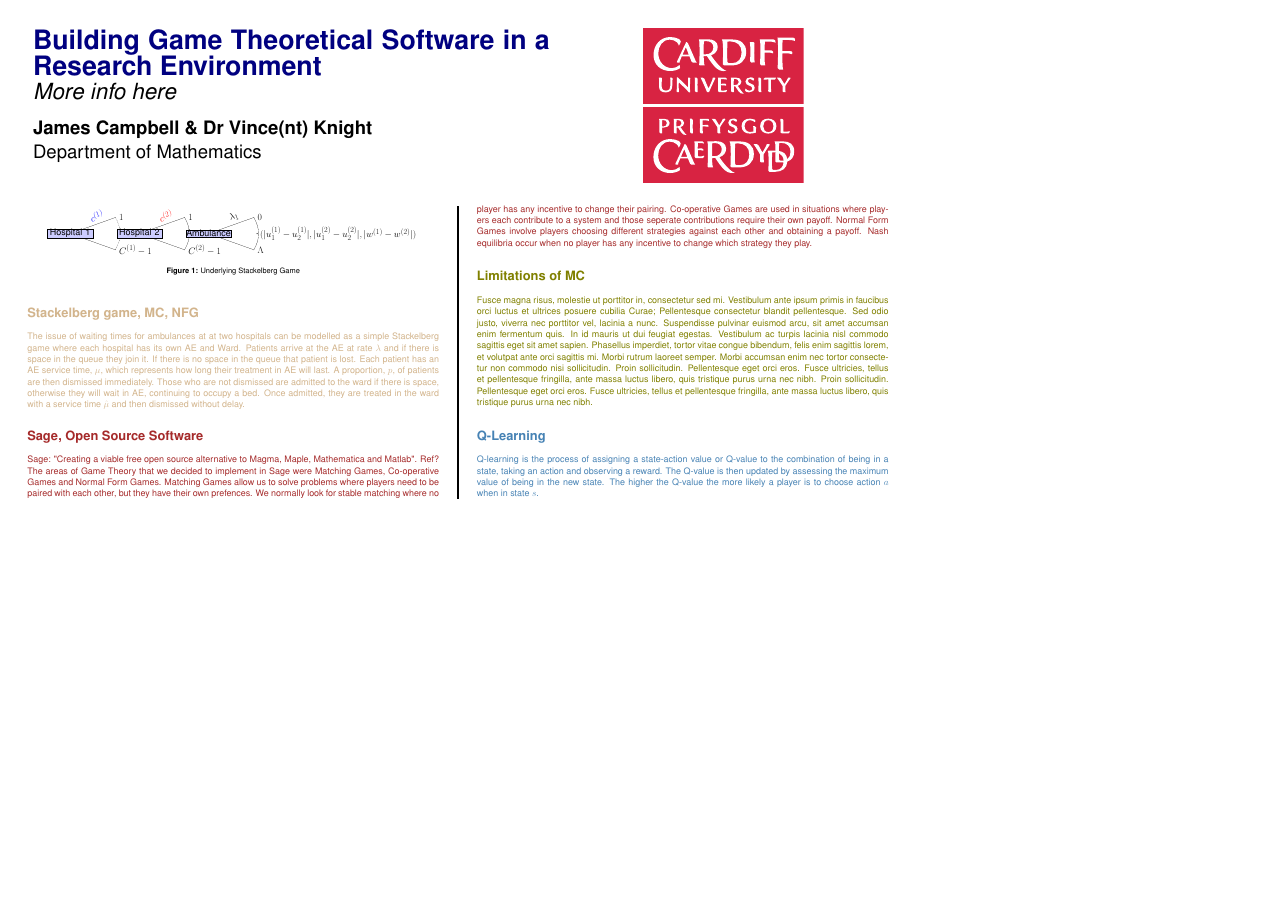
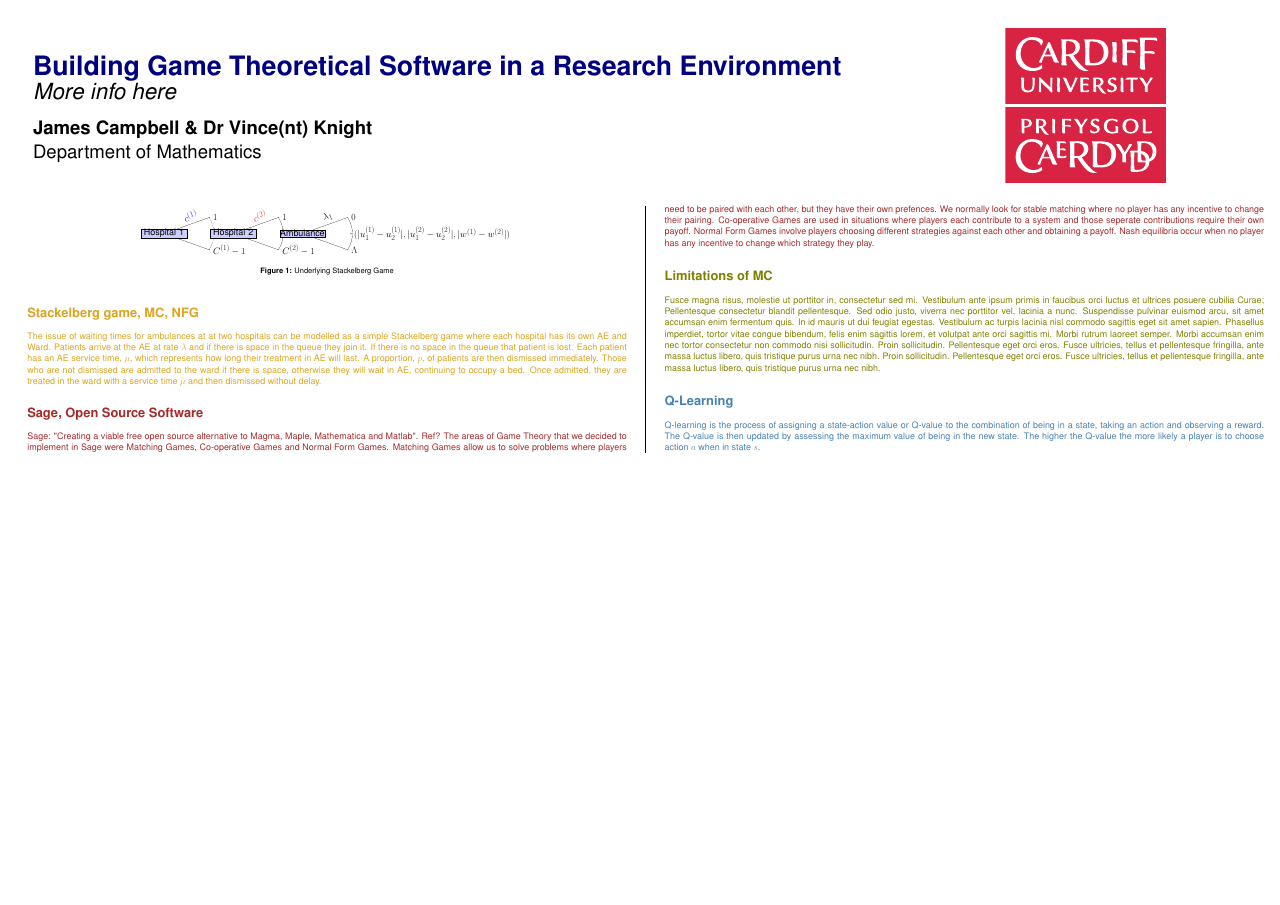
Before and after one commit to theref/Curop, a LaTeX poster (poster.tex): the whole page, the shorter picture padded with empty space. The pictures show the PDF file poster.pdf that the author committed with the source.

Commit message:
makes poster bigger

```diff
--- a/poster.tex
+++ b/poster.tex
@@ -30,7 +30,7 @@
 %	POSTER HEADER
 %----------------------------------------------------------------------------------------
 
-\begin{minipage}[b]{0.6\linewidth}
+\begin{minipage}[b]{0.7\linewidth}
 \veryHuge \color{NavyBlue} \textbf{Building Game Theoretical Software in a Research Environment} \color{Black}\\ % Title
 \Huge\textit{More info here}\\[1cm] % Subtitle
 \huge \textbf{James Campbell \& Dr Vince(nt) Knight}\\ % Author(s)
@@ -38,7 +38,7 @@
 \end{minipage}
 %
 %
-\begin{minipage}[b]{0.4\linewidth}
+\begin{minipage}[b]{0.3\linewidth}
 \centering
 \includegraphics[width=15cm]{images/logo.eps}
 \end{minipage}
@@ -75,7 +75,7 @@
     \end{center}
 \end{figure}
 
-\color{Tan}
+\color{Goldenrod}
 \section*{Stackelberg game, MC, NFG}
 The issue of waiting times for ambulances at at two hospitals can be modelled as a simple Stackelberg game where each hospital has its own AE and Ward.
 Patients arrive at the AE at rate $\lambda$ and if there is space in the queue they join it.
```
Also changed, not shown: a0header.ps, poster.pdf, poster.tex (2 more changed lines).
